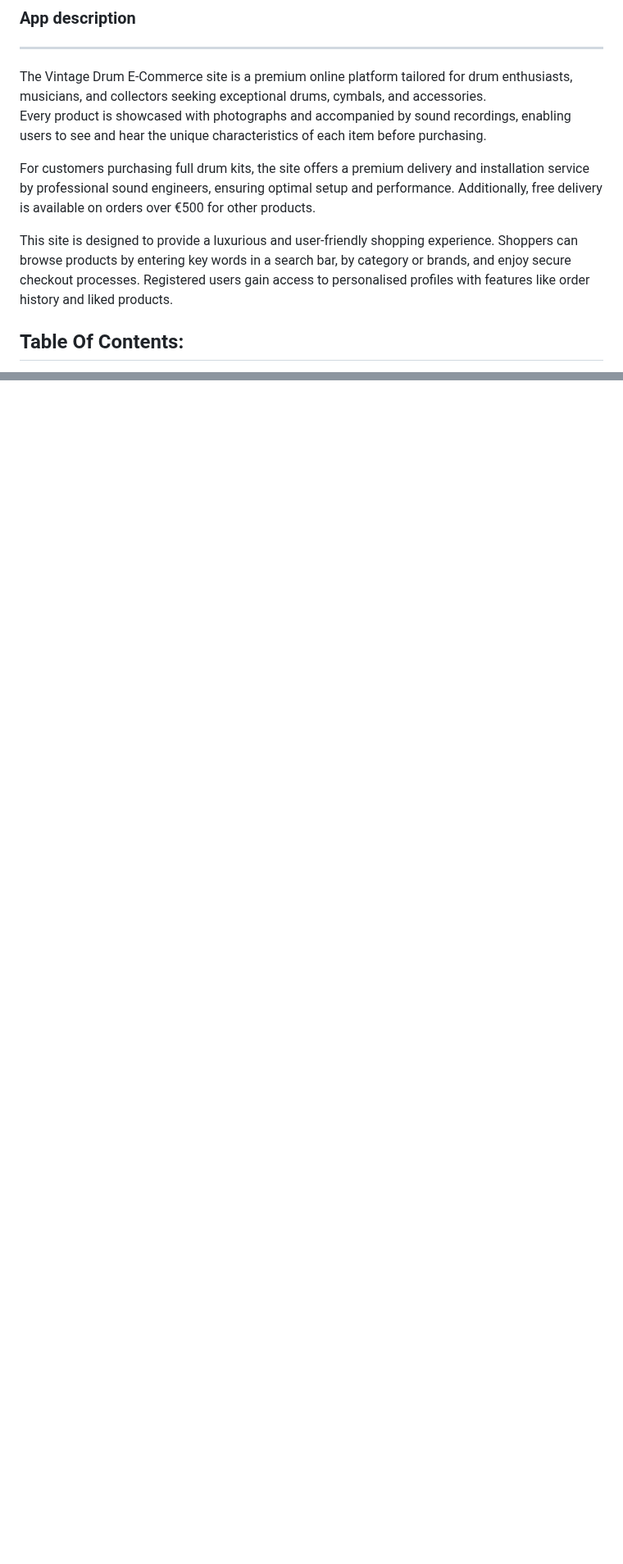
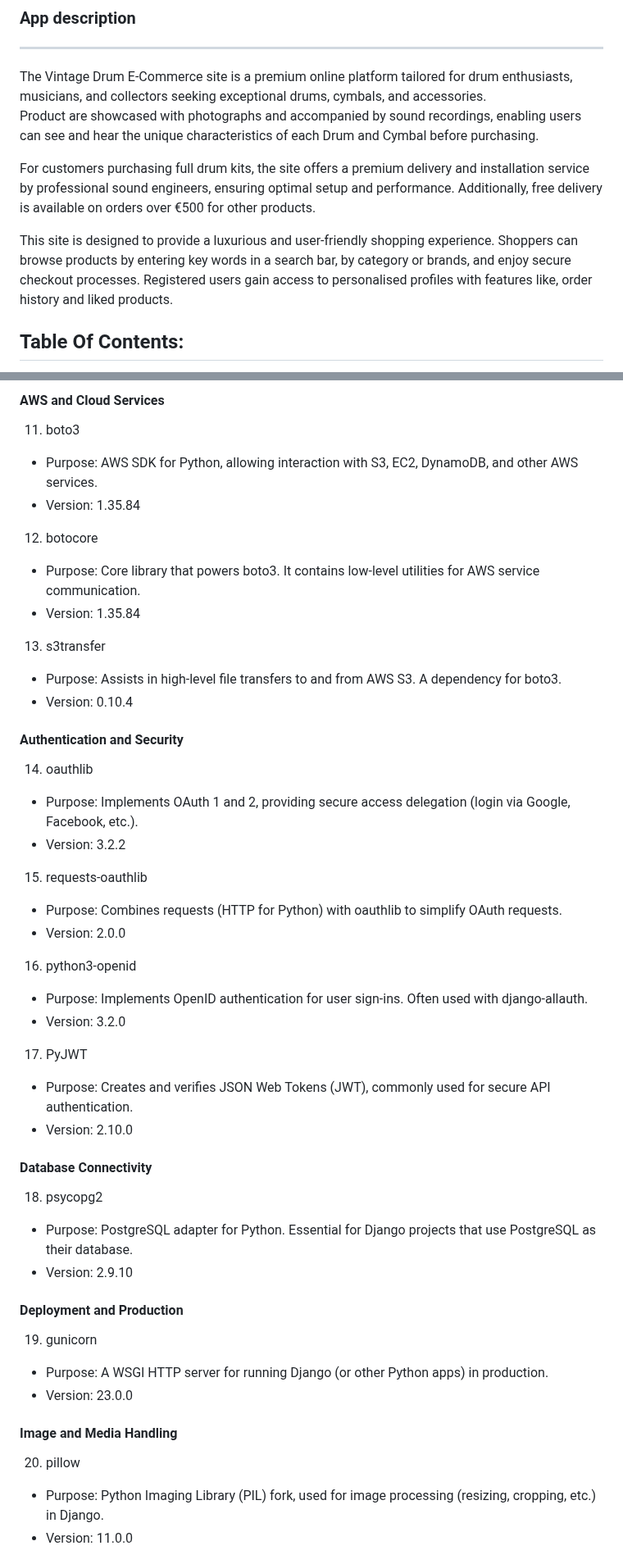
Before and after one commit to Andrewodwyer/vintage_drums, a Markdown page: README.md, 2 parts joined by grey strips. Shown at 82% size. Rendered like a GitHub page; blank space fills up the shorter version.

```diff
--- a/README.md
+++ b/README.md
@@ -13,11 +13,11 @@
 <hr>
 The Vintage Drum E-Commerce site is a premium online platform tailored for drum enthusiasts, musicians, and collectors seeking exceptional drums, cymbals, and accessories.
 
-Every product is showcased with photographs and accompanied by sound recordings, enabling users to see and hear the unique characteristics of each item before purchasing.
+Product are showcased with photographs and accompanied by sound recordings, enabling users can see and hear the unique characteristics of each Drum and Cymbal before purchasing.
 
 For customers purchasing full drum kits, the site offers a premium delivery and installation service by professional sound engineers, ensuring optimal setup and performance. Additionally, free delivery is available on orders over €500 for other products.
 
-This site is designed to provide a luxurious and user-friendly shopping experience. Shoppers can browse products by entering key words in a search bar, by category or brands, and enjoy secure checkout processes. Registered users gain access to personalised profiles with features like order history and liked products.
+This site is designed to provide a luxurious and user-friendly shopping experience. Shoppers can browse products by entering key words in a search bar, by category or brands, and enjoy secure checkout processes. Registered users gain access to personalised profiles with features like, order history and liked products.
 
 ## Table Of Contents:
 1. [UX & User-Centred Design](#ux)
@@ -811,0 +829,40 @@ Bootstrap was used in the app to create a responsive, mobile-first websites quic
+#### AWS and Cloud Services
+11.	boto3
+  -	Purpose: AWS SDK for Python, allowing interaction with S3, EC2, DynamoDB, and other AWS services.
+  -	Version: 1.35.84
+12.	botocore
+  -	Purpose: Core library that powers boto3. It contains low-level utilities for AWS service communication.
+  -	Version: 1.35.84
+13.	s3transfer
+  -	Purpose: Assists in high-level file transfers to and from AWS S3. A dependency for boto3.
+  -	Version: 0.10.4
+
+#### Authentication and Security
+14.	oauthlib
+  -	Purpose: Implements OAuth 1 and 2, providing secure access delegation (login via Google, Facebook, etc.).
+  -	Version: 3.2.2
+15.	requests-oauthlib
+  -	Purpose: Combines requests (HTTP for Python) with oauthlib to simplify OAuth requests.
+  -	Version: 2.0.0
+16.	python3-openid
+  -	Purpose: Implements OpenID authentication for user sign-ins. Often used with django-allauth.
+  -	Version: 3.2.0
+17.	PyJWT
+  -	Purpose: Creates and verifies JSON Web Tokens (JWT), commonly used for secure API authentication.
+  -	Version: 2.10.0
+
+#### Database Connectivity
+18.	psycopg2
+  -	Purpose: PostgreSQL adapter for Python. Essential for Django projects that use PostgreSQL as their database.
+  -	Version: 2.9.10
+
+#### Deployment and Production
+19.	gunicorn
+  -	Purpose: A WSGI HTTP server for running Django (or other Python apps) in production.
+  -	Version: 23.0.0
+
+#### Image and Media Handling
+20.	pillow
+  -	Purpose: Python Imaging Library (PIL) fork, used for image processing (resizing, cropping, etc.) in Django.
+  -	Version: 11.0.0
+
```
Also changed, not shown: other parts of README.md (+56 -35 lines).
